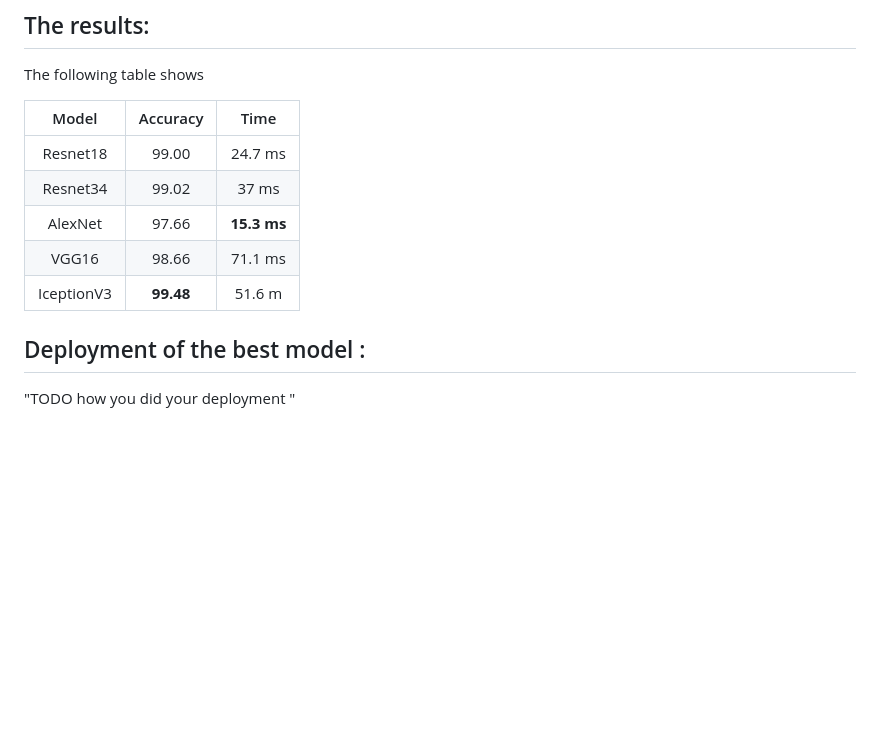
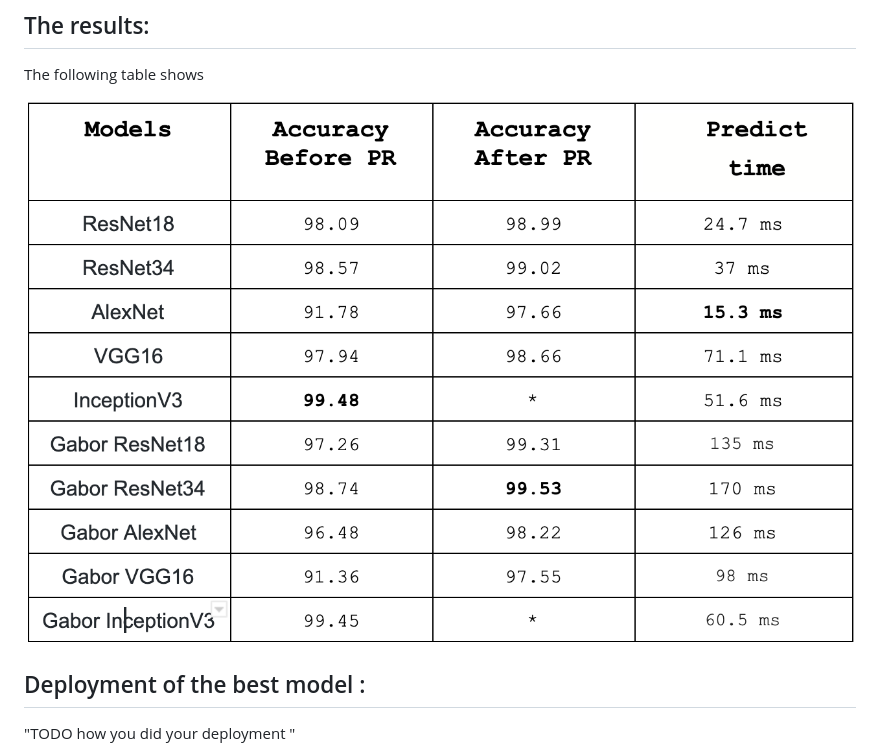
Before and after one commit to Bairouk/PlantIll, a Markdown page: README.md, the part around the change. Rendered like a GitHub page; pictures changed too: results.png (added); blank space fills up the shorter version.

Commit message:
results

```diff
--- a/README.md
+++ b/README.md
@@ -61,14 +61,7 @@ All the models were trained to respect the following steps :
 
 The following table shows
 
-|Model     |Accuracy |Time       |
-|:---:     |  :---:  |:---:      |
-|Resnet18  |99.00    |24.7 ms    |
-|Resnet34  |99.02    |37 ms      |
-|AlexNet   |97.66    |**15.3 ms**|
-|VGG16     |98.66    |71.1 ms    |
-|IceptionV3|**99.48**|51.6 m     |
-
+![](results.png)
 
 ## Deployment of the best model :
   "TODO  how you did your deployment "
```
Also changed, not shown: 1 other file.
